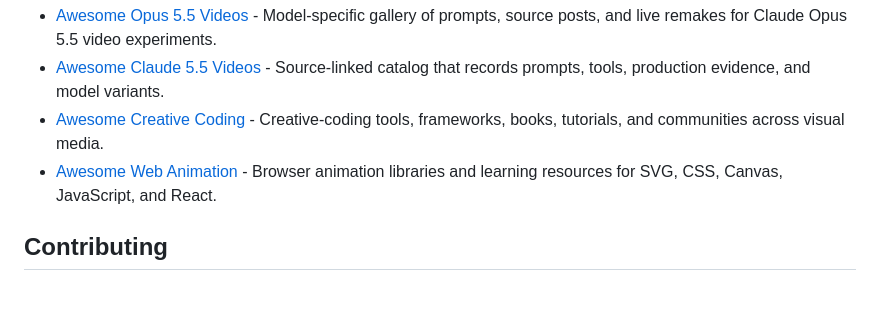
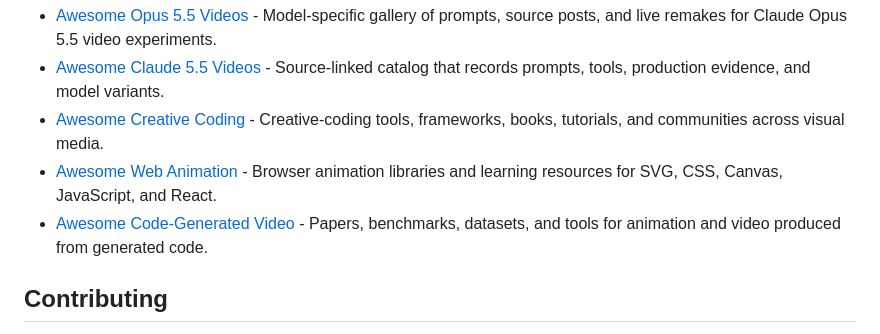
Before and after one commit to voidforall/awesome-video-as-code, a Markdown page: README.md, the part around the change. Rendered like a GitHub page; blank space fills up the shorter version.

Commit message:
Add Awesome Code-Generated Video to Related Lists
Co-Authored-By: Claude Opus 5.5 <noreply@anthropic.com>
Claude-Session: https://claude.ai/code/session_01QhebdexnxifnDNCgR4k3BQ

```diff
--- a/README.md
+++ b/README.md
@@ -130,6 +130,7 @@ Projects in this section publish source code, prompts, or production notes that
 - [Awesome Claude 5.5 Videos](https://github.com/athemeroy/awesome-claude-5-5-videos) - Source-linked catalog that records prompts, tools, production evidence, and model variants.
 - [Awesome Creative Coding](https://github.com/terkelg/awesome-creative-coding) - Creative-coding tools, frameworks, books, tutorials, and communities across visual media.
 - [Awesome Web Animation](https://github.com/sergey-pimenov/awesome-web-animation) - Browser animation libraries and learning resources for SVG, CSS, Canvas, JavaScript, and React.
+- [Awesome Code-Generated Video](https://github.com/Daryl-GSJ/awesome-code-generated-video) - Papers, benchmarks, datasets, and tools for animation and video produced from generated code.
 
 ## Contributing
 
```
Also changed, not shown: README.zh-CN.md (+1 -0 lines).
